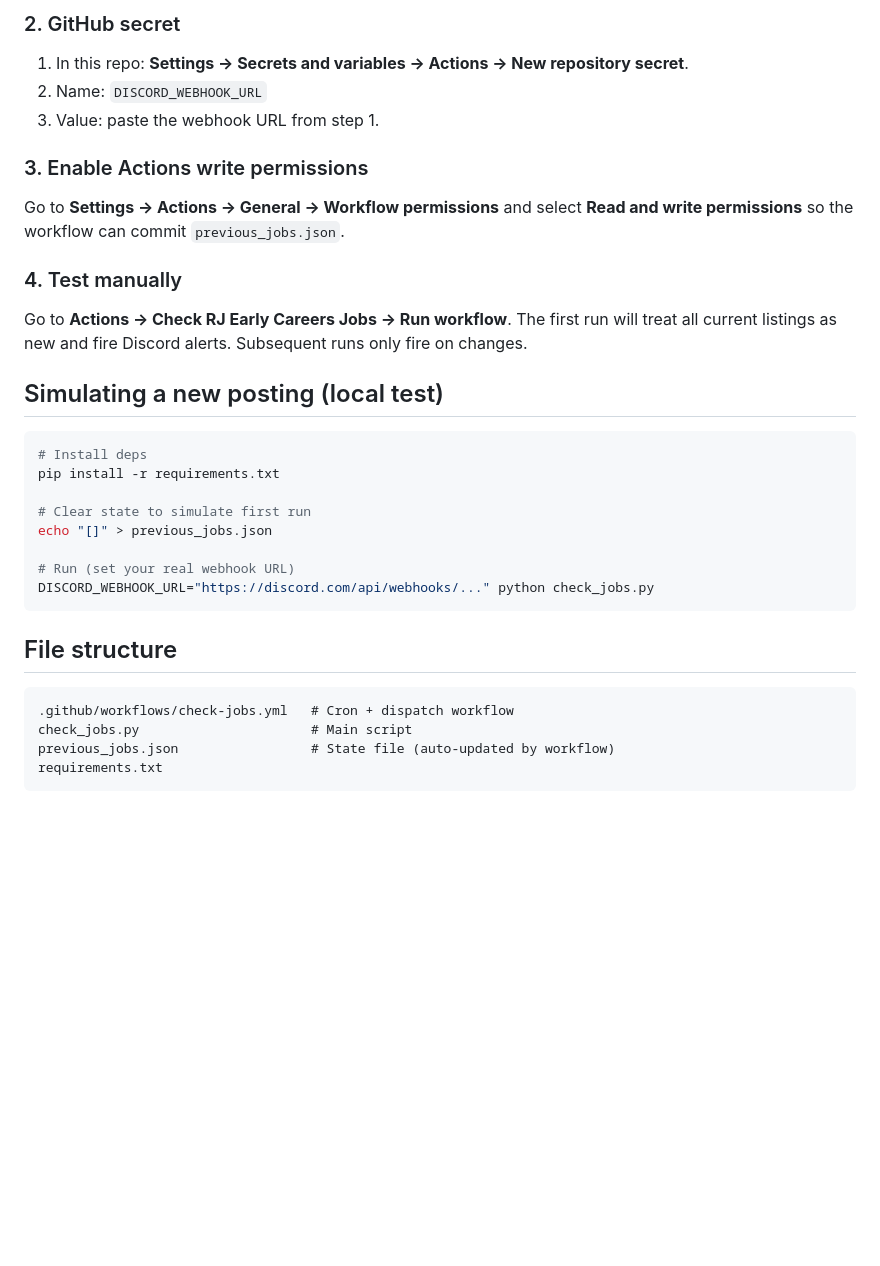
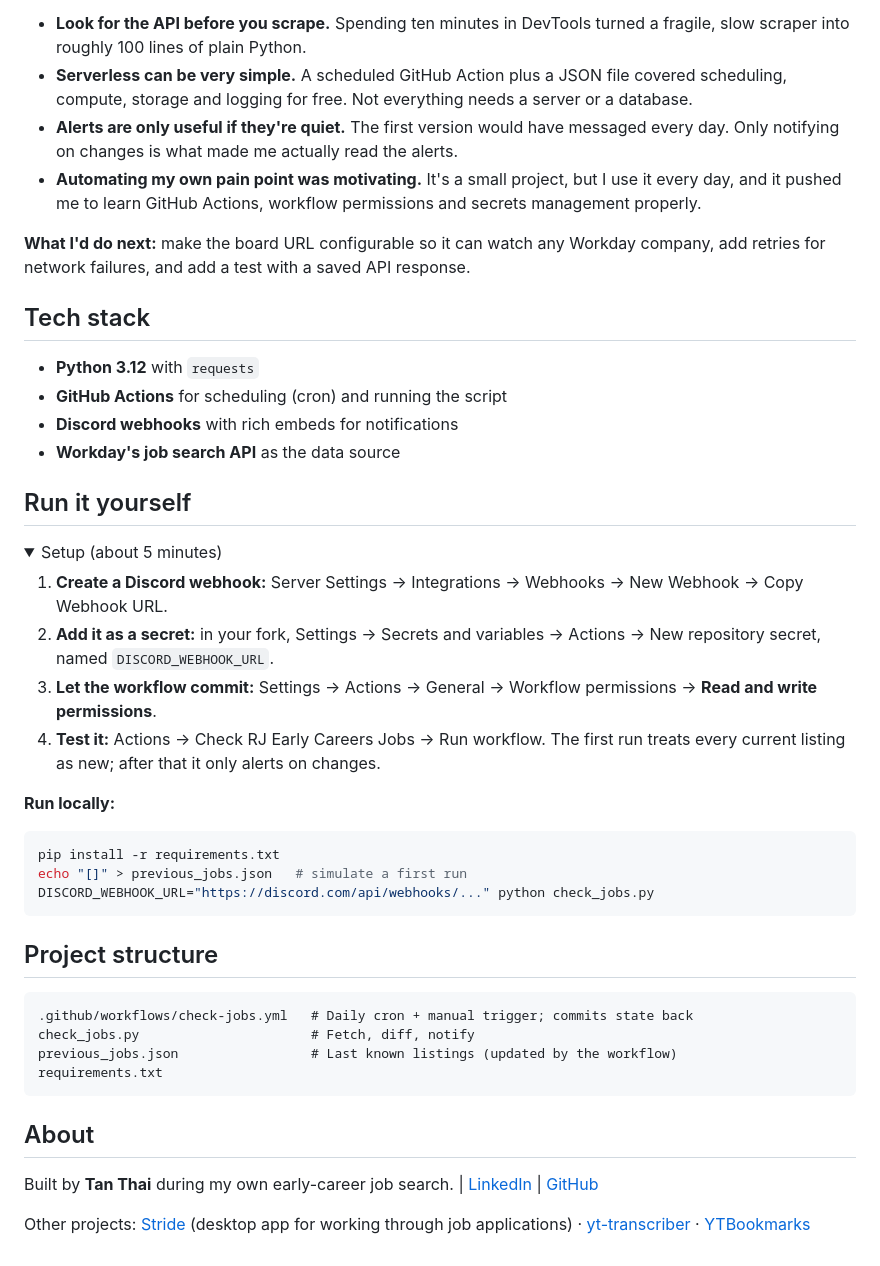
Before and after one commit to tanthai028/RJTracker, a Markdown page: README.md, the part around one of its changes. Drawn GitHub-style; folded sections open; blank space fills up the shorter version.

````diff
--- a/README.md
+++ b/README.md
@@ -21,36 +51,49 @@ Runs entirely on GitHub Actions — no server required.
 
-### 2. GitHub secret
+- **Look for the API before you scrape.** Spending ten minutes in DevTools turned a fragile, slow scraper into roughly 100 lines of plain Python.
+- **Serverless can be very simple.** A scheduled GitHub Action plus a JSON file covered scheduling, compute, storage and logging for free. Not everything needs a server or a database.
+- **Alerts are only useful if they're quiet.** The first version would have messaged every day. Only notifying on changes is what made me actually read the alerts.
+- **Automating my own pain point was motivating.** It's a small project, but I use it every day, and it pushed me to learn GitHub Actions, workflow permissions and secrets management properly.
 
-1. In this repo: **Settings → Secrets and variables → Actions → New repository secret**.
-2. Name: `DISCORD_WEBHOOK_URL`
-3. Value: paste the webhook URL from step 1.
+**What I'd do next:** make the board URL configurable so it can watch any Workday company, add retries for network failures, and add a test with a saved API response.
 
-### 3. Enable Actions write permissions
+## Tech stack
 
-Go to **Settings → Actions → General → Workflow permissions** and select **Read and write permissions** so the workflow can commit `previous_jobs.json`.
+- **Python 3.12** with `requests`
+- **GitHub Actions** for scheduling (cron) and running the script
+- **Discord webhooks** with rich embeds for notifications
+- **Workday's job search API** as the data source
 
-### 4. Test manually
+## Run it yourself
 
-Go to **Actions → Check RJ Early Careers Jobs → Run workflow**. The first run will treat all current listings as new and fire Discord alerts. Subsequent runs only fire on changes.
+<details>
+<summary>Setup (about 5 minutes)</summary>
 
-## Simulating a new posting (local test)
+1. **Create a Discord webhook:** Server Settings → Integrations → Webhooks → New Webhook → Copy Webhook URL.
+2. **Add it as a secret:** in your fork, Settings → Secrets and variables → Actions → New repository secret, named `DISCORD_WEBHOOK_URL`.
+3. **Let the workflow commit:** Settings → Actions → General → Workflow permissions → **Read and write permissions**.
+4. **Test it:** Actions → Check RJ Early Careers Jobs → Run workflow. The first run treats every current listing as new; after that it only alerts on changes.
+
+**Run locally:**
 
 ```bash
-# Install deps
 pip install -r requirements.txt
-
-# Clear state to simulate first run
-echo "[]" > previous_jobs.json
-
-# Run (set your real webhook URL)
+echo "[]" > previous_jobs.json   # simulate a first run
 DISCORD_WEBHOOK_URL="https://discord.com/api/webhooks/..." python check_jobs.py
 ```
 
-## File structure
+</details>
+
+## Project structure
 
 ```
-.github/workflows/check-jobs.yml   # Cron + dispatch workflow
-check_jobs.py                      # Main script
-previous_jobs.json                 # State file (auto-updated by workflow)
+.github/workflows/check-jobs.yml   # Daily cron + manual trigger; commits state back
+check_jobs.py                      # Fetch, diff, notify
+previous_jobs.json                 # Last known listings (updated by the workflow)
 requirements.txt
 ```
+
+## About
+
+Built by **Tan Thai** during my own early-career job search. | [LinkedIn](https://linkedin.com/in/tanthai028) | [GitHub](https://github.com/tanthai028)
+
+Other projects: [Stride](https://github.com/tanthai028/stride-desktop-app) (desktop app for working through job applications) · [yt-transcriber](https://github.com/tanthai028/yt-transcriber) · [YTBookmarks](https://github.com/tanthai028/YTBookmark)
````
Also changed, not shown: other parts of README.md (+41 -11 lines), docs/discord-alert.png (added), 1 other file.
